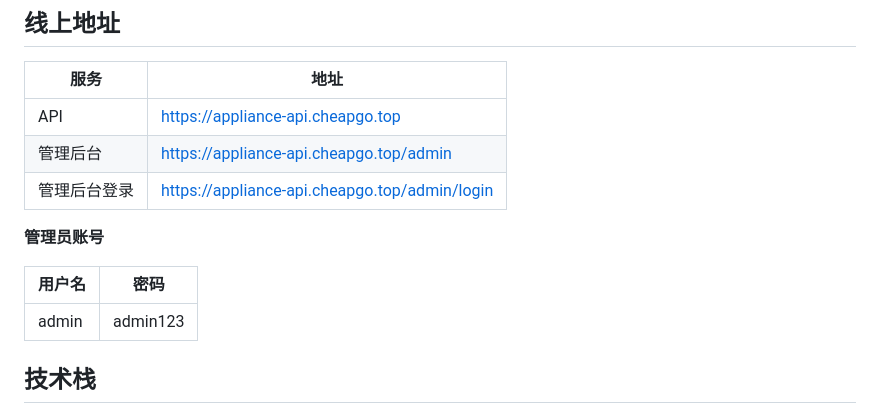
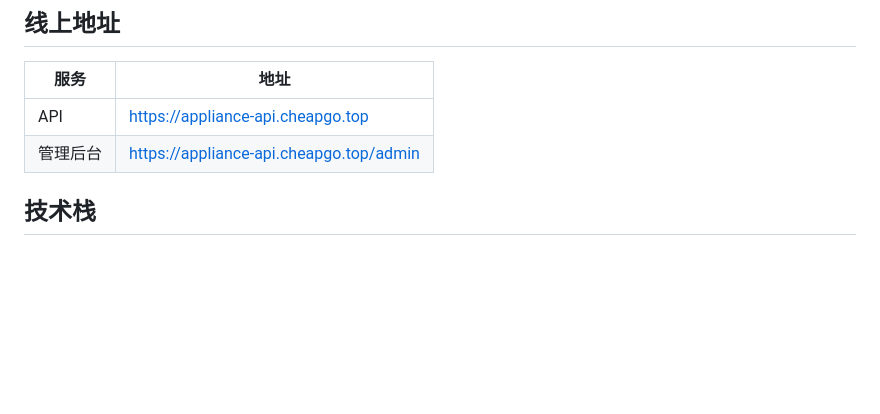
Before and after one commit to home-appliances/appliance-api, a Markdown page: README.md, the part around the change. Drawn GitHub-style; blank space fills up the shorter version.

Commit message:
docs: 移除 README 中的管理员账号信息

```diff
--- a/README.md
+++ b/README.md
@@ -8,13 +8,6 @@
 |------|------|
 | API | https://appliance-api.cheapgo.top |
 | 管理后台 | https://appliance-api.cheapgo.top/admin |
-| 管理后台登录 | https://appliance-api.cheapgo.top/admin/login |
-
-**管理员账号**
-
-| 用户名 | 密码 |
-|--------|------|
-| admin | admin123 |
 
 ## 技术栈
 
```
